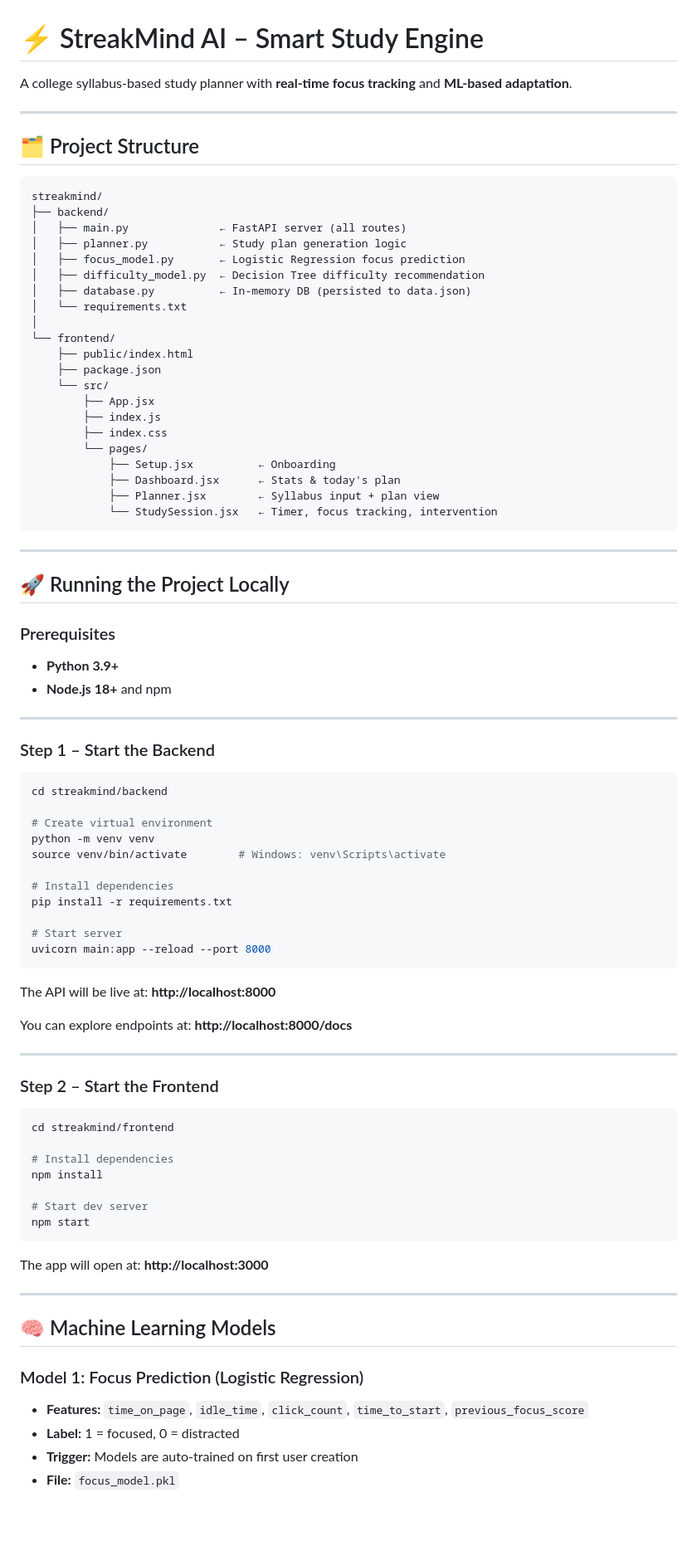
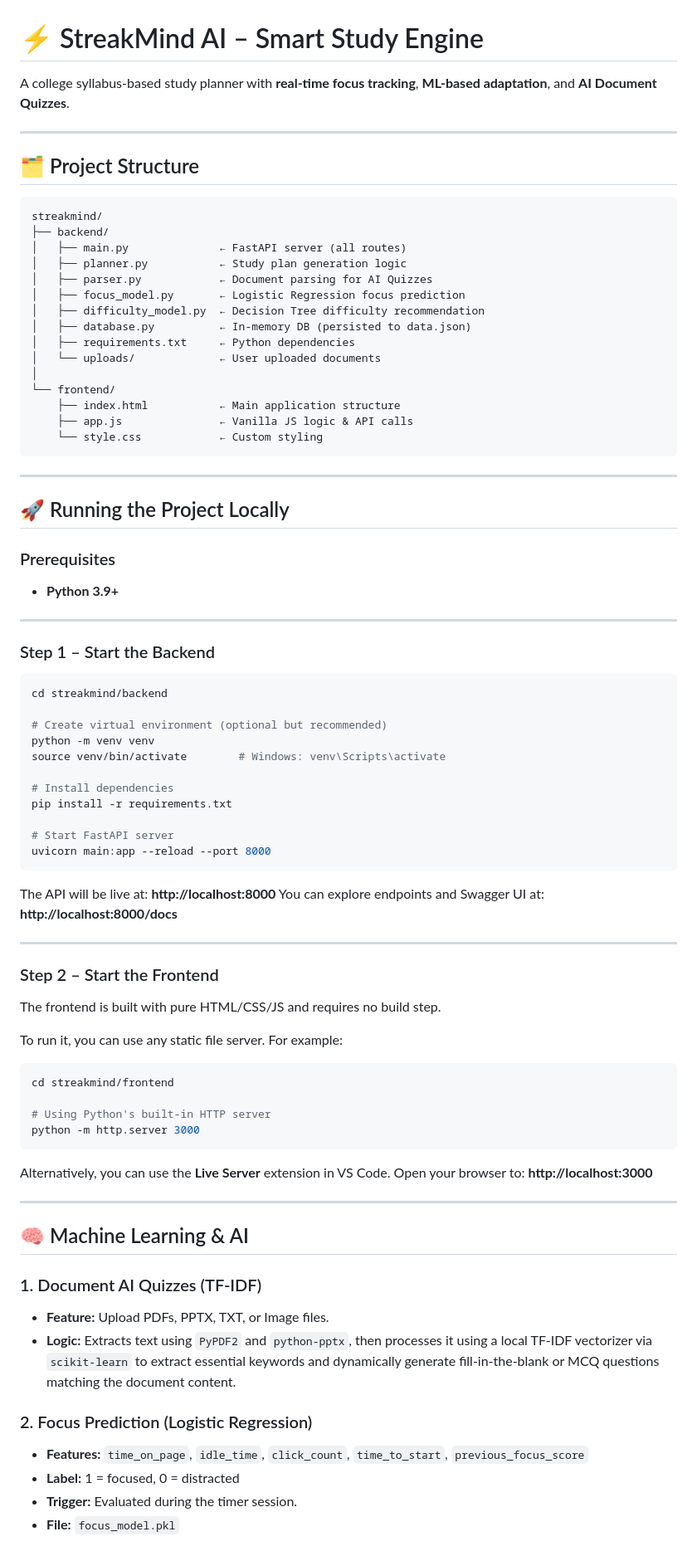
Before and after one commit to PavanSakthivel/StreakMind, a Markdown page: README.md, the part around one of its changes. Shown at 83% size. Rendered like a GitHub page; blank space fills up the shorter version.

````diff
--- a/README.md
+++ b/README.md
@@ -1,6 +1,6 @@
 # ⚡ StreakMind AI – Smart Study Engine
 
-A college syllabus-based study planner with **real-time focus tracking** and **ML-based adaptation**.
+A college syllabus-based study planner with **real-time focus tracking**, **ML-based adaptation**, and **AI Document Quizzes**.
 
 ---
 
@@ -11,23 +11,17 @@ streakmind/
 ├── backend/
 │   ├── main.py              ← FastAPI server (all routes)
 │   ├── planner.py           ← Study plan generation logic
+│   ├── parser.py            ← Document parsing for AI Quizzes
 │   ├── focus_model.py       ← Logistic Regression focus prediction
 │   ├── difficulty_model.py  ← Decision Tree difficulty recommendation
 │   ├── database.py          ← In-memory DB (persisted to data.json)
-│   └── requirements.txt
+│   ├── requirements.txt     ← Python dependencies
+│   └── uploads/             ← User uploaded documents
 │
 └── frontend/
-    ├── public/index.html
-    ├── package.json
-    └── src/
-        ├── App.jsx
-        ├── index.js
-        ├── index.css
-        └── pages/
-            ├── Setup.jsx          ← Onboarding
-            ├── Dashboard.jsx      ← Stats & today's plan
-            ├── Planner.jsx        ← Syllabus input + plan view
-            └── StudySession.jsx   ← Timer, focus tracking, intervention
+    ├── index.html           ← Main application structure
+    ├── app.js               ← Vanilla JS logic & API calls
+    └── style.css            ← Custom styling
 ```
 
 ---
@@ -36,7 +30,6 @@ streakmind/
 
 ### Prerequisites
 - **Python 3.9+**
-- **Node.js 18+** and npm
 
 ---
 
@@ -45,44 +38,48 @@ streakmind/
 ```bash
 cd streakmind/backend
 
-# Create virtual environment
+# Create virtual environment (optional but recommended)
 python -m venv venv
 source venv/bin/activate        # Windows: venv\Scripts\activate
 
 # Install dependencies
 pip install -r requirements.txt
 
-# Start server
+# Start FastAPI server
 uvicorn main:app --reload --port 8000
 ```
 
 The API will be live at: **http://localhost:8000**
-
-You can explore endpoints at: **http://localhost:8000/docs**
+You can explore endpoints and Swagger UI at: **http://localhost:8000/docs**
 
 ---
 
 ### Step 2 – Start the Frontend
 
+The frontend is built with pure HTML/CSS/JS and requires no build step.
+
+To run it, you can use any static file server. For example:
 ```bash
 cd streakmind/frontend
 
-# Install dependencies
-npm install
-
-# Start dev server
-npm start
+# Using Python's built-in HTTP server
+python -m http.server 3000
 ```
 
-The app will open at: **http://localhost:3000**
+Alternatively, you can use the **Live Server** extension in VS Code.
+Open your browser to: **http://localhost:3000**
 
 ---
 
-## 🧠 Machine Learning Models
+## 🧠 Machine Learning & AI
 
-### Model 1: Focus Prediction (Logistic Regression)
+### 1. Document AI Quizzes (TF-IDF)
+- **Feature:** Upload PDFs, PPTX, TXT, or Image files.
+- **Logic:** Extracts text using `PyPDF2` and `python-pptx`, then processes it using a local TF-IDF vectorizer via `scikit-learn` to extract essential keywords and dynamically generate fill-in-the-blank or MCQ questions matching the document content.
+
+### 2. Focus Prediction (Logistic Regression)
 - **Features:** `time_on_page`, `idle_time`, `click_count`, `time_to_start`, `previous_focus_score`
 - **Label:** 1 = focused, 0 = distracted
-- **Trigger:** Models are auto-trained on first user creation
+- **Trigger:** Evaluated during the timer session.
 - **File:** `focus_model.pkl`
 
````
Also changed, not shown: other parts of README.md (+22 -29 lines).
